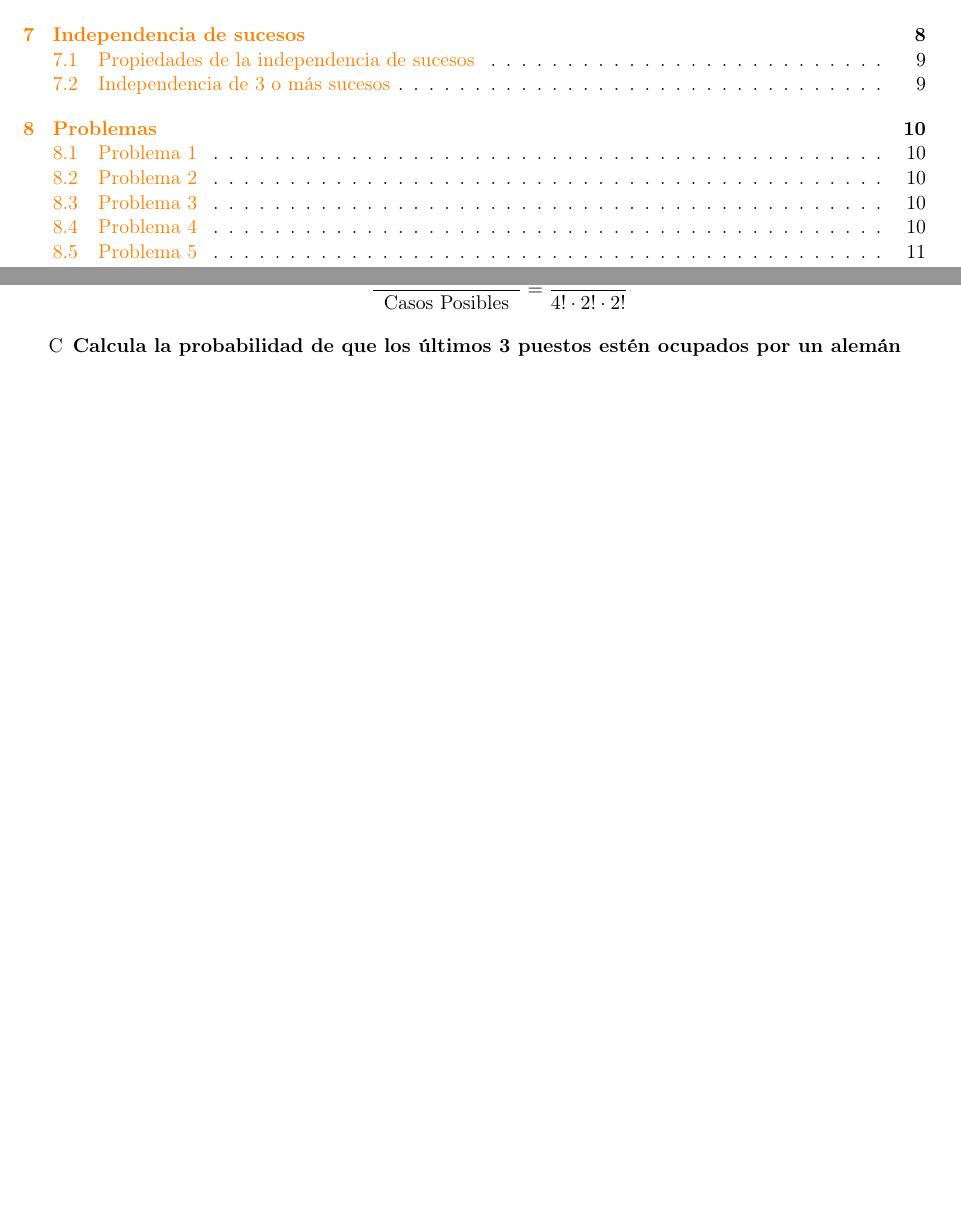
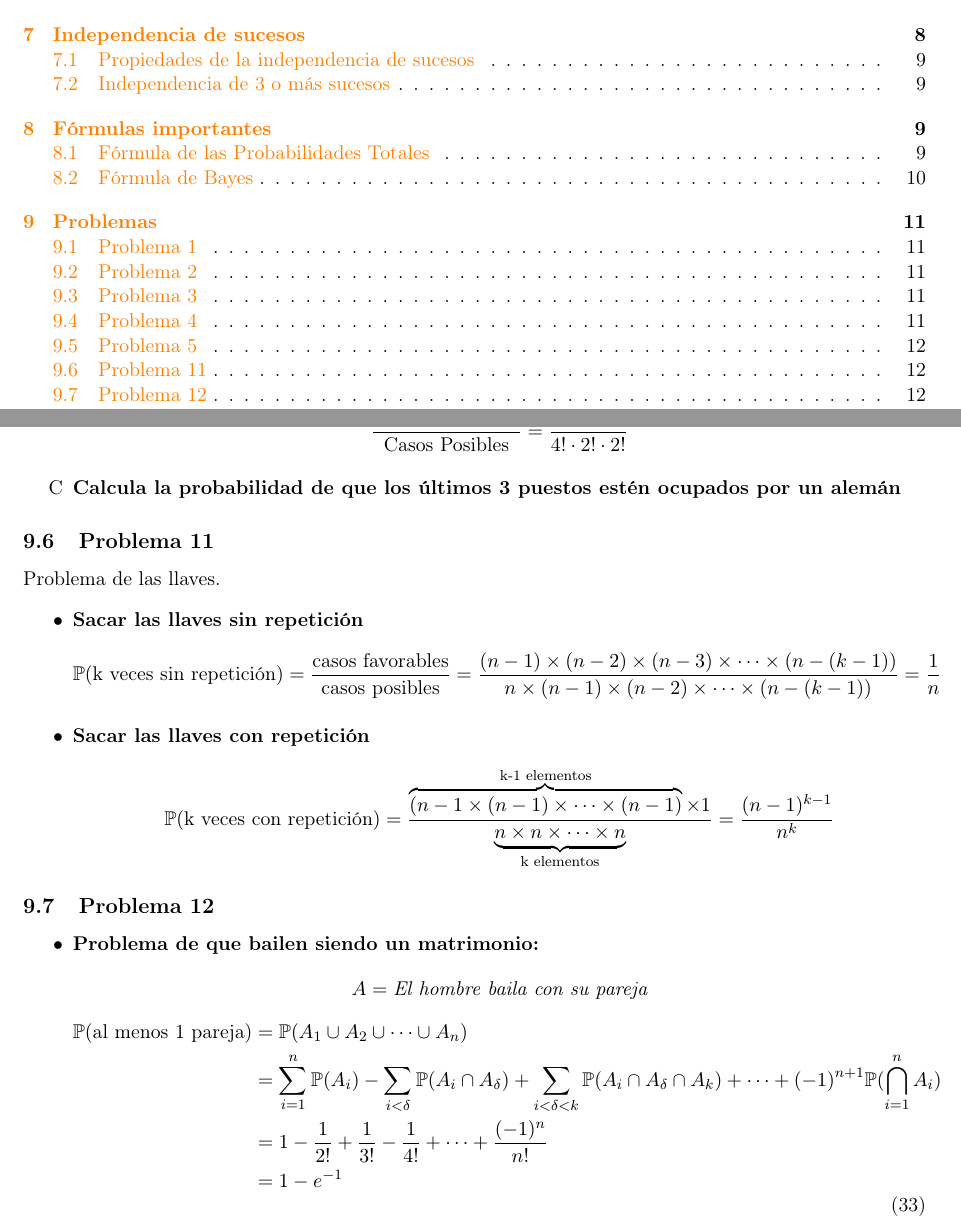
Before and after one commit to NIU1668300/MatCAD, a LaTeX document (Probabilidad/Notas Probabilidad.tex): two parts of pages 1 and 11 of 11 before the commit and two parts of pages 1 and 12 of 12 after it, joined at a grey line, cut so that both start at the same text, the shorter picture padded with empty space. The pictures show the PDF file Probabilidad/Notas Probabilidad.pdf that the author committed with the source.

Commit message:
28-02-2023

```diff
--- a/Probabilidad/Notas Probabilidad.tex
+++ b/Probabilidad/Notas Probabilidad.tex
@@ -447,3 +447,6 @@
             \end{center}
         % subsection independencia_de_3_o_más_sucesos (end)
     % section independencia_de_sucesos (end)
+    \section{Fórmulas importantes} % (fold)
+    \label{sec:fórmulas_importantes}
+        \subsection{Fórmula de las Probabilidades Totales} % (fold)
@@ -449,0 +460 @@
+            \[\prob (M|H) = 0.04 \; ; \; \prob(M|E) = 0.01\]
@@ -449,0 +483,7 @@
+                \prob(A|C) = \sum_{i = 1}^{N} \prob(A|B_i\cap C) \cdot \prob (B_i|C)
+            \end{equation}
+        % subsection fórmula_de_las_probabilidades_totales (end)
+        \subsection{Fórmula de Bayes} % (fold)
+        \label{sub:fórmula_de_bayes}
+            Pongamos que, continuando con el ejercicio anterior, quisieramos hallar la probabilidad de que sea una mujer sabiendo que el sujeto está enfermo $(\prob(D|M))$. Esta probabilidad no la sabemos de primera mano, pero podemos calcularla:
+            \[\prob (D|M) = \frac{\prob(D \cap M)}{\prob (M)} = \frac{\prob(M|D) \cdot \prob(D)}{\prob(M)}\]
@@ -450,3 +494,7 @@
+                \prob (B_j|A) = \frac{\prob(A|B_j)\prob(B_j)}{\prob(A)} = \frac{\prob(A|B_j)\prob(B_j)}{\sum_{i=1}^{N} \prob(A|B_i)\prob(B_i)}
+            \end{equation}
+        % subsection fórmula_de_bayes (end)
+    % section fórmulas_importantes (end)
 
 
 
@@ -495,5 +543,35 @@
             \item \textbf{Calcula la probabilidad de que los últimos 3 puestos estén ocupados por un alemán}
         \end{enumerate}
         % subsection problema_5 (end)
+        \subsection{Problema 11} % (fold)
+        \label{sub:problema_11}
+            Problema de las llaves.
+            \begin{itemize}
+                \item \textbf{Sacar las llaves sin repetición} \[\prob(\text{k veces sin repetición}) = \frac{\text{casos favorables}}{\text{casos posibles}} = \frac{(n-1)\times (n-2) \times (n-3) \times \cdots \times (n - (k -1))}{n \times (n-1) \times (n-2) \times \cdots \times (n-(k-1))} = \frac {1}{n}\]
+                \item \textbf{Sacar las llaves con repetición}
+                \[
+                    \prob (\text{k veces con repetición}) = \frac{\overbrace{(n-1 \times (n-1) \times \cdots \times (n-1)}^{\text{k-1 elementos}}\times 1}{\underbrace{n\times n \times \cdots \times n}_{\text{k elementos}}} = \frac{(n-1)^{k-1}}{n^k}
+                \]
+            \end{itemize}
+        % subsection problema_11 (end)
+        \subsection{Problema 12} % (fold)
+        \label{sub:problema_12}
+            \begin{itemize}
+                \item \textbf{Problema de que bailen siendo un matrimonio:}
+                \[
+                    A = \textit{El hombre baila con su pareja}
+                \]
+                \begin{equation}
+                    \begin{aligned}
+                        \prob(\text{al menos 1 pareja}) & = \prob (A_1 \cup A_2 \cup \cdots \cup A_n)\\
+                        & = \sum_{i = 1}^{n} \prob(A_i) - \sum_{i < \delta} \prob(A_i \cap A_\delta) + \sum_{i<\delta<k} \prob(A_i \cap A_\delta \cap A_k) + \cdots + (-1)^{n+1} \prob (\bigcap_{i = 1}^{n} A_i)\\
+                        & = 1 - \frac{1}{2!} + \frac{1}{3!} - \frac{1}{4!} +  \cdots + \frac{(-1)^n}{n!}\\
+                        & = 1 - e^{-1} %Esto hay que confirmarlo
+                    \end{aligned}
+                \end{equation}
+
+
+            \end{itemize}
+        % subsection problema_12 (end)
     % section problemas (end)
 \end{document}
```
Also changed, not shown: Probabilidad/Notas Probabilidad.pdf, Probabilidad/Notas Probabilidad.tex (33 more changed lines), 5 other files.
